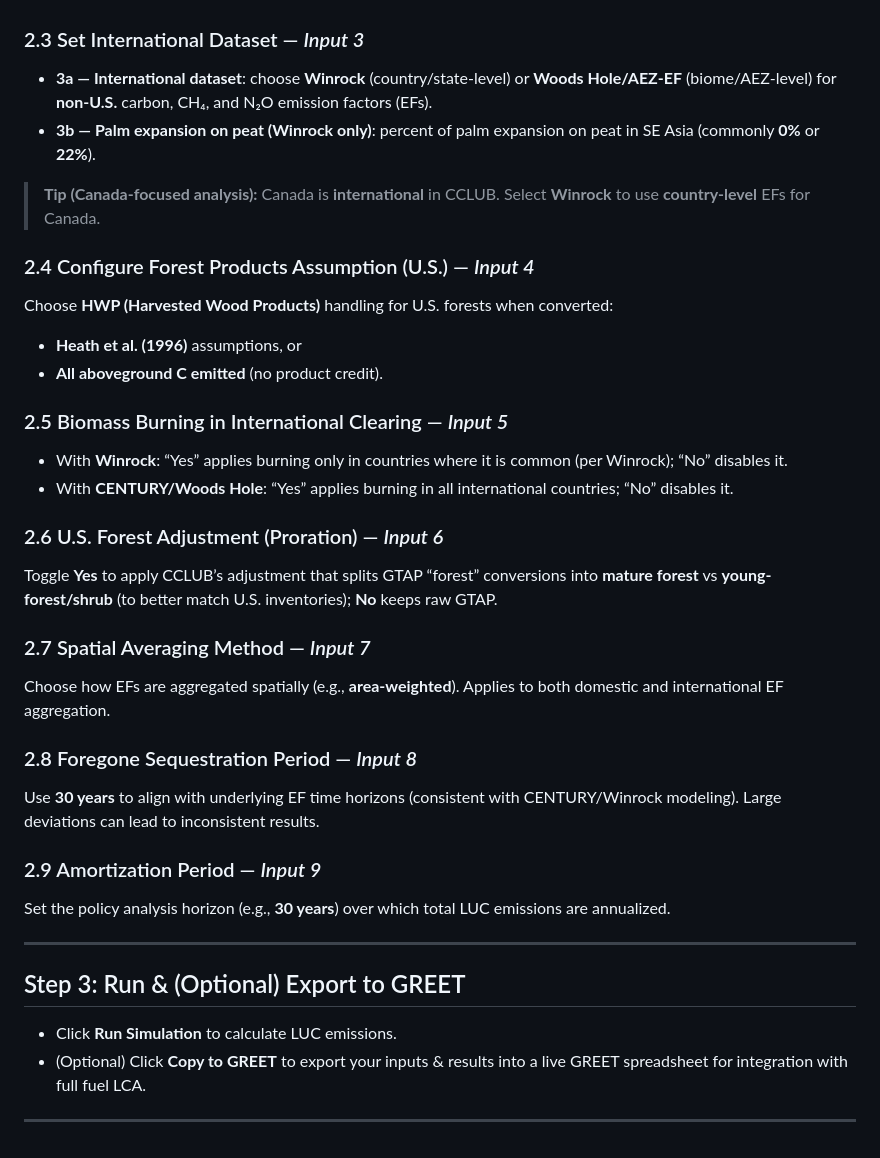
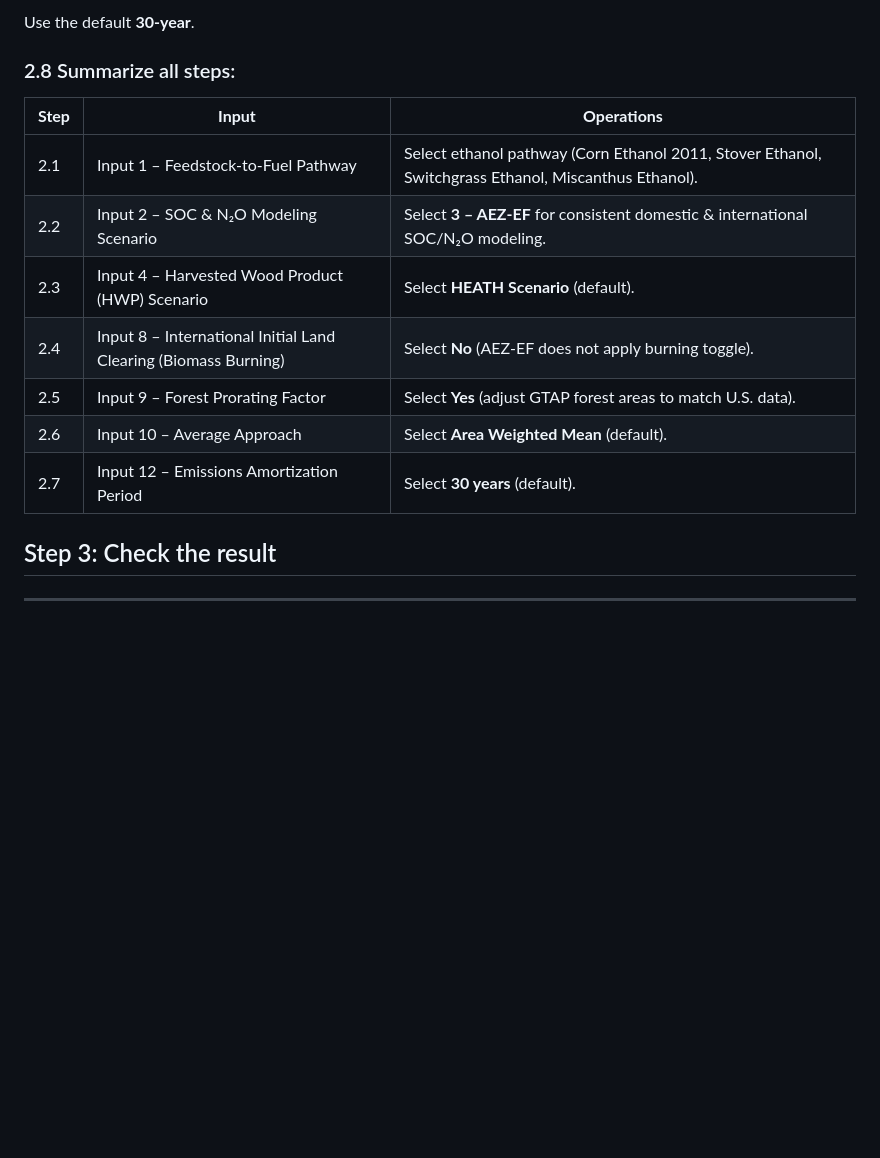
Before and after one commit to qtu-UBC/BEST502-AdvancedLCA-Tutorials, a Markdown page: tutorials/GREET/GREET_CCLUB_tutorial.md, the part around one of its changes. Drawn GitHub-style; blank space fills up the shorter version.

```diff
--- a/tutorials/GREET/GREET_CCLUB_tutorial.md
+++ b/tutorials/GREET/GREET_CCLUB_tutorial.md
@@ -85,37 +114,19 @@ Here is a summary of the domestic & international emissions modeling scenarios:
+Use the default **30-year**.
+
+### 2.8 Summarize all steps:
+
+| **Step** | **Input** | **Operations** |
+|----------|-----------|----------------|
+| 2.1 | Input 1 – Feedstock-to-Fuel Pathway | Select ethanol pathway (Corn Ethanol 2011, Stover Ethanol, Switchgrass Ethanol, Miscanthus Ethanol). |
+| 2.2 | Input 2 – SOC & N₂O Modeling Scenario | Select **3 – AEZ-EF** for consistent domestic & international SOC/N₂O modeling. |
+| 2.3 | Input 4 – Harvested Wood Product (HWP) Scenario | Select **HEATH Scenario** (default). |
+| 2.4 | Input 8 – International Initial Land Clearing (Biomass Burning) | Select **No** (AEZ-EF does not apply burning toggle). |
+| 2.5 | Input 9 – Forest Prorating Factor | Select **Yes** (adjust GTAP forest areas to match U.S. data). |
+| 2.6 | Input 10 – Average Approach | Select **Area Weighted Mean** (default). |
+| 2.7 | Input 12 – Emissions Amortization Period | Select **30 years** (default). |
+
+## Step 3: Check the result
 
 
-### 2.3 Set International Dataset — *Input 3*
-- **3a — International dataset**: choose **Winrock** (country/state-level) or **Woods Hole/AEZ-EF** (biome/AEZ-level) for **non-U.S.** carbon, CH₄, and N₂O emission factors (EFs).
-- **3b — Palm expansion on peat (Winrock only)**: percent of palm expansion on peat in SE Asia (commonly **0%** or **22%**).
-
-> **Tip (Canada-focused analysis):** Canada is **international** in CCLUB. Select **Winrock** to use **country-level** EFs for Canada.
-
-### 2.4 Configure Forest Products Assumption (U.S.) — *Input 4*
-Choose **HWP (Harvested Wood Products)** handling for U.S. forests when converted:
-- **Heath et al. (1996)** assumptions, or
-- **All aboveground C emitted** (no product credit).
-
-### 2.5 Biomass Burning in International Clearing — *Input 5*
-- With **Winrock**: “Yes” applies burning only in countries where it is common (per Winrock); “No” disables it.
-- With **CENTURY/Woods Hole**: “Yes” applies burning in all international countries; “No” disables it.
-
-### 2.6 U.S. Forest Adjustment (Proration) — *Input 6*
-Toggle **Yes** to apply CCLUB’s adjustment that splits GTAP “forest” conversions into **mature forest** vs **young-forest/shrub** (to better match U.S. inventories); **No** keeps raw GTAP.
-
-### 2.7 Spatial Averaging Method — *Input 7*
-Choose how EFs are aggregated spatially (e.g., **area-weighted**). Applies to both domestic and international EF aggregation.
-
-### 2.8 Foregone Sequestration Period — *Input 8*
-Use **30 years** to align with underlying EF time horizons (consistent with CENTURY/Winrock modeling). Large deviations can lead to inconsistent results.
-
-### 2.9 Amortization Period — *Input 9*
-Set the policy analysis horizon (e.g., **30 years**) over which total LUC emissions are annualized.
 
 ---
-
-## Step 3: Run & (Optional) Export to GREET
-
-- Click **Run Simulation** to calculate LUC emissions.
-- (Optional) Click **Copy to GREET** to export your inputs & results into a live GREET spreadsheet for integration with full fuel LCA.
-
----
```
Also changed, not shown: other parts of tutorials/GREET/GREET_CCLUB_tutorial.md (+31 -2 lines).
